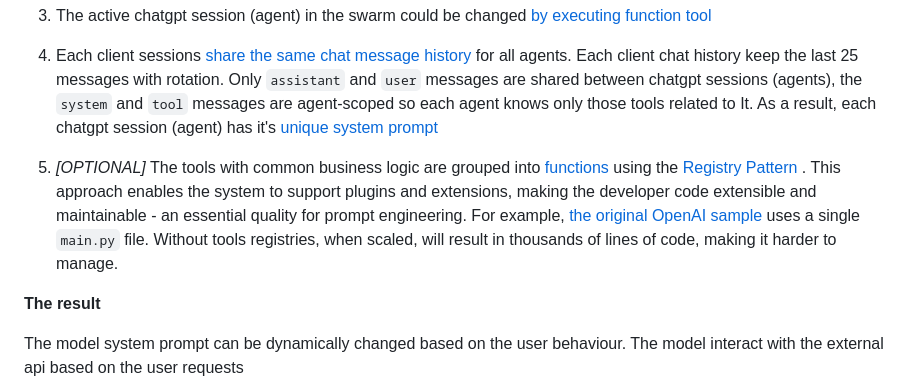
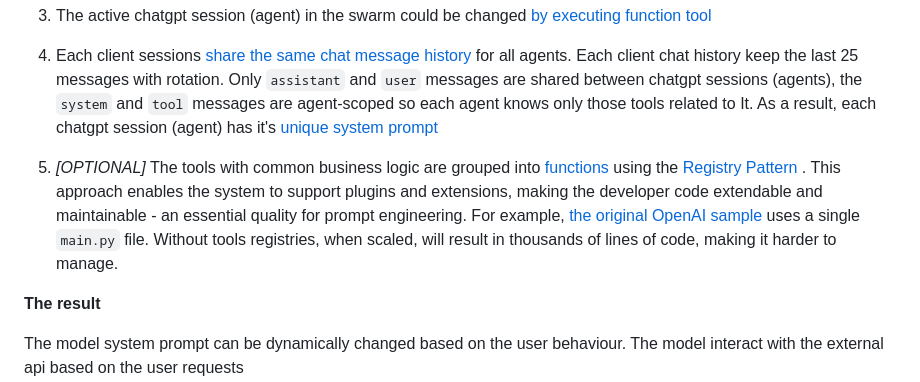
Before and after one commit to tripolskypetr/node-ollama-agent-swarm, a Markdown page: README.md, the part around the change. Drawn GitHub-style.

```diff
--- a/README.md
+++ b/README.md
@@ -16,7 +16,7 @@
 
 4. Each client sessions [share the same chat message history](https://platform.openai.com/docs/api-reference/messages/getMessage) for all agents. Each client chat history keep the last 25 messages with rotation. Only `assistant` and `user` messages are shared between chatgpt sessions (agents), the `system` and `tool` messages are agent-scoped so each agent knows only those tools related to It. As a result, each chatgpt session (agent) has it's [unique system prompt](https://platform.openai.com/docs/api-reference/messages/createMessage#messages-createmessage-role)
 
-5. *[OPTIONAL]* The tools with common business logic are grouped into [functions](src/services/function)  using the [Registry Pattern](https://www.geeksforgeeks.org/registry-pattern/) . This approach enables the system to support plugins and extensions, making the developer code extensible and maintainable - an essential quality for prompt engineering. For example, [the original OpenAI sample](https://github.com/openai/swarm/blob/93ad26dcd9f94eada3291e88a154c25e1d14a861/examples/personal_shopper/main.py)  uses a single `main.py` file. Without tools registries, when scaled, will result in thousands of lines of code, making it harder to manage.
+5. *[OPTIONAL]* The tools with common business logic are grouped into [functions](src/services/function)  using the [Registry Pattern](https://www.geeksforgeeks.org/registry-pattern/) . This approach enables the system to support plugins and extensions, making the developer code extendable and maintainable - an essential quality for prompt engineering. For example, [the original OpenAI sample](https://github.com/openai/swarm/blob/93ad26dcd9f94eada3291e88a154c25e1d14a861/examples/personal_shopper/main.py)  uses a single `main.py` file. Without tools registries, when scaled, will result in thousands of lines of code, making it harder to manage.
 
 **The result**
 
```
